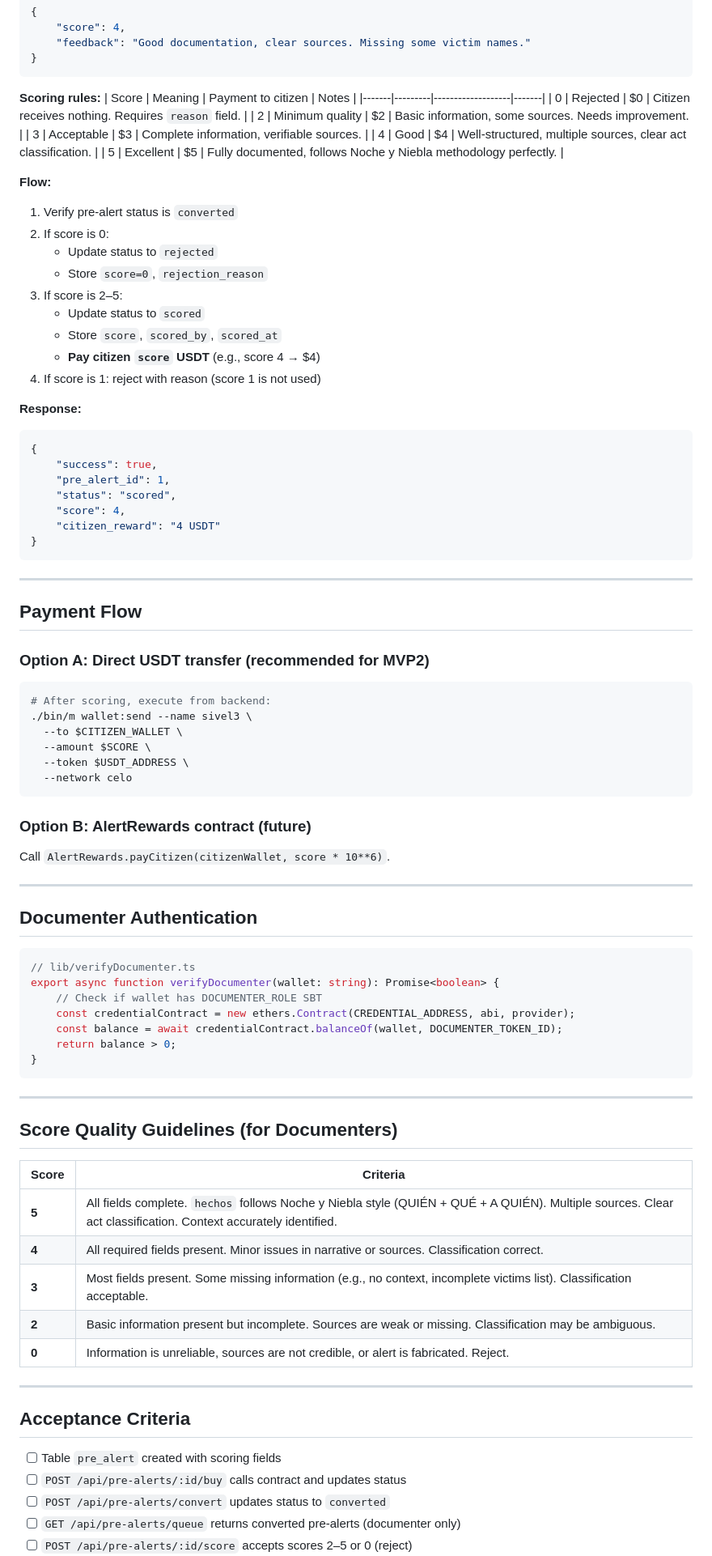
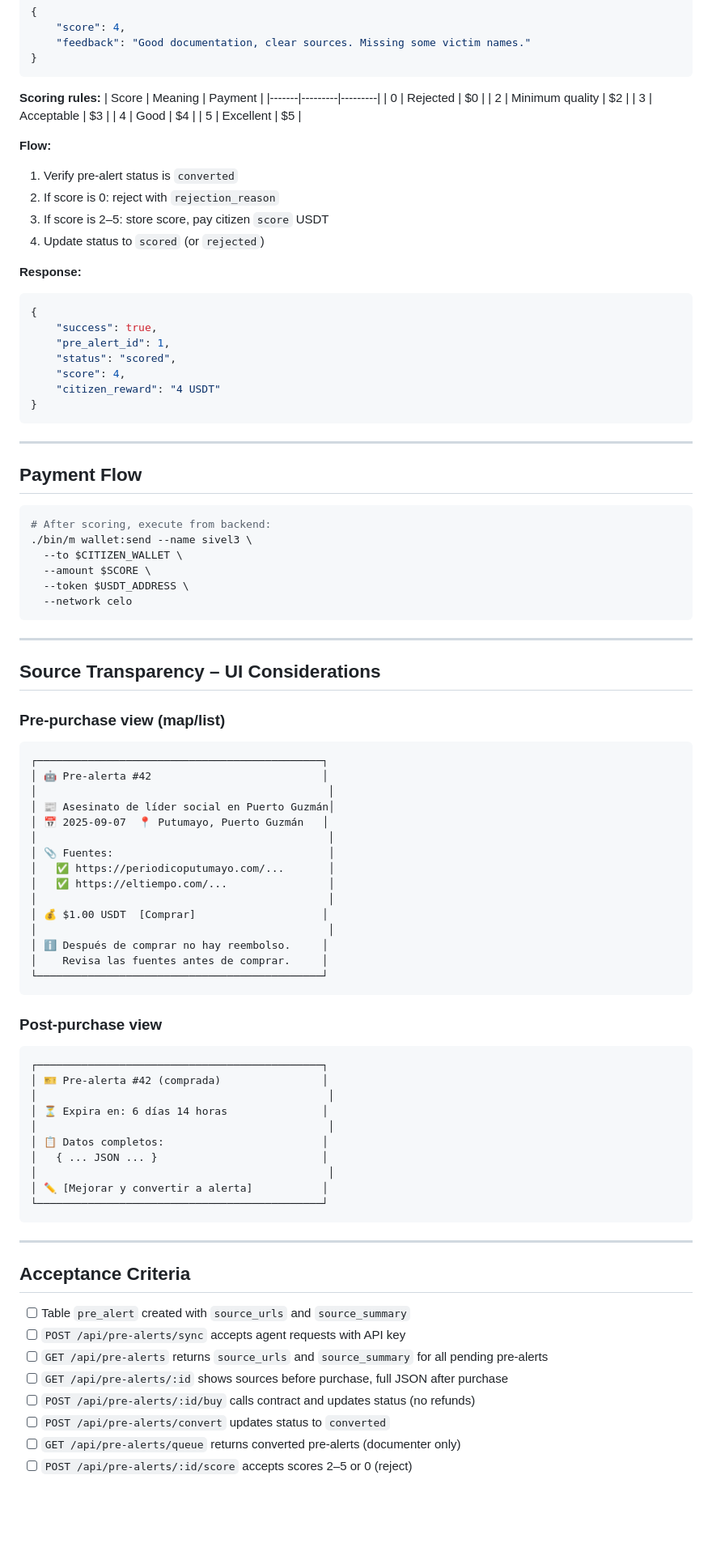
Before and after one commit to pasosdeJesus/sivel3, a Markdown page: REQ/44.md, the part around one of its changes. Shown at 81% size. Rendered like a GitHub page; blank space fills up the shorter version.

````diff
--- a/REQ/44.md
+++ b/REQ/44.md
@@ -101,24 +261,19 @@ Assigns a quality score (2–5) to a converted pre‑alert.
 ```
 
 **Scoring rules:**
-| Score | Meaning | Payment to citizen | Notes |
-|-------|---------|-------------------|-------|
-| 0 | Rejected | $0 | Citizen receives nothing. Requires `reason` field. |
-| 2 | Minimum quality | $2 | Basic information, some sources. Needs improvement. |
-| 3 | Acceptable | $3 | Complete information, verifiable sources. |
-| 4 | Good | $4 | Well‑structured, multiple sources, clear act classification. |
-| 5 | Excellent | $5 | Fully documented, follows Noche y Niebla methodology perfectly. |
+| Score | Meaning | Payment |
+|-------|---------|---------|
+| 0 | Rejected | $0 |
+| 2 | Minimum quality | $2 |
+| 3 | Acceptable | $3 |
+| 4 | Good | $4 |
+| 5 | Excellent | $5 |
 
 **Flow:**
 1. Verify pre‑alert status is `converted`
-2. If score is 0:
-   - Update status to `rejected`
-   - Store `score=0`, `rejection_reason`
-3. If score is 2–5:
-   - Update status to `scored`
-   - Store `score`, `scored_by`, `scored_at`
-   - **Pay citizen `score` USDT** (e.g., score 4 → $4)
-4. If score is 1: reject with reason (score 1 is not used)
+2. If score is 0: reject with `rejection_reason`
+3. If score is 2–5: store score, pay citizen `score` USDT
+4. Update status to `scored` (or `rejected`)
 
 **Response:**
 ```json
@@ -135,8 +290,6 @@ Assigns a quality score (2–5) to a converted pre‑alert.
 
 ## Payment Flow
 
-### Option A: Direct USDT transfer (recommended for MVP2)
-
 ```bash
 # After scoring, execute from backend:
 ./bin/m wallet:send --name sivel3 \
@@ -146,42 +299,54 @@ Assigns a quality score (2–5) to a converted pre‑alert.
   --network celo
 ```
 
-### Option B: AlertRewards contract (future)
-
-Call `AlertRewards.payCitizen(citizenWallet, score * 10**6)`.
-
 ---
 
-## Documenter Authentication
+## Source Transparency – UI Considerations
 
-```typescript
-// lib/verifyDocumenter.ts
-export async function verifyDocumenter(wallet: string): Promise<boolean> {
-    // Check if wallet has DOCUMENTER_ROLE SBT
-    const credentialContract = new ethers.Contract(CREDENTIAL_ADDRESS, abi, provider);
-    const balance = await credentialContract.balanceOf(wallet, DOCUMENTER_TOKEN_ID);
-    return balance > 0;
-}
+### Pre‑purchase view (map/list)
+
+```
+┌─────────────────────────────────────────────┐
+│ 🤖 Pre‑alerta #42                           │
+│                                              │
+│ 📰 Asesinato de líder social en Puerto Guzmán│
+│ 📅 2025-09-07  📍 Putumayo, Puerto Guzmán   │
+│                                              │
+│ 📎 Fuentes:                                  │
+│   ✅ https://periodicoputumayo.com/...       │
+│   ✅ https://eltiempo.com/...                │
+│                                              │
+│ 💰 $1.00 USDT  [Comprar]                    │
+│                                              │
+│ ℹ️ Después de comprar no hay reembolso.     │
+│    Revisa las fuentes antes de comprar.     │
+└─────────────────────────────────────────────┘
 ```
 
----
+### Post‑purchase view
 
-## Score Quality Guidelines (for Documenters)
-
-| Score | Criteria |
-|-------|----------|
-| **5** | All fields complete. `hechos` follows Noche y Niebla style (QUIÉN + QUÉ + A QUIÉN). Multiple sources. Clear act classification. Context accurately identified. |
-| **4** | All required fields present. Minor issues in narrative or sources. Classification correct. |
-| **3** | Most fields present. Some missing information (e.g., no context, incomplete victims list). Classification acceptable. |
-| **2** | Basic information present but incomplete. Sources are weak or missing. Classification may be ambiguous. |
-| **0** | Information is unreliable, sources are not credible, or alert is fabricated. Reject. |
+```
+┌─────────────────────────────────────────────┐
+│ 🎫 Pre‑alerta #42 (comprada)                │
+│                                              │
+│ ⏳ Expira en: 6 días 14 horas               │
+│                                              │
+│ 📋 Datos completos:                         │
+│   { ... JSON ... }                          │
+│                                              │
+│ ✏️ [Mejorar y convertir a alerta]           │
+└─────────────────────────────────────────────┘
+```
 
 ---
 
 ## Acceptance Criteria
 
-- [ ] Table `pre_alert` created with scoring fields
-- [ ] `POST /api/pre-alerts/:id/buy` calls contract and updates status
+- [ ] Table `pre_alert` created with `source_urls` and `source_summary`
+- [ ] `POST /api/pre-alerts/sync` accepts agent requests with API key
+- [ ] `GET /api/pre-alerts` returns `source_urls` and `source_summary` for all pending pre‑alerts
+- [ ] `GET /api/pre-alerts/:id` shows sources before purchase, full JSON after purchase
+- [ ] `POST /api/pre-alerts/:id/buy` calls contract and updates status (no refunds)
 - [ ] `POST /api/pre-alerts/convert` updates status to `converted`
 - [ ] `GET /api/pre-alerts/queue` returns converted pre‑alerts (documenter only)
 - [ ] `POST /api/pre-alerts/:id/score` accepts scores 2–5 or 0 (reject)
````
Also changed, not shown: other parts of REQ/44.md (+188 -30 lines).
